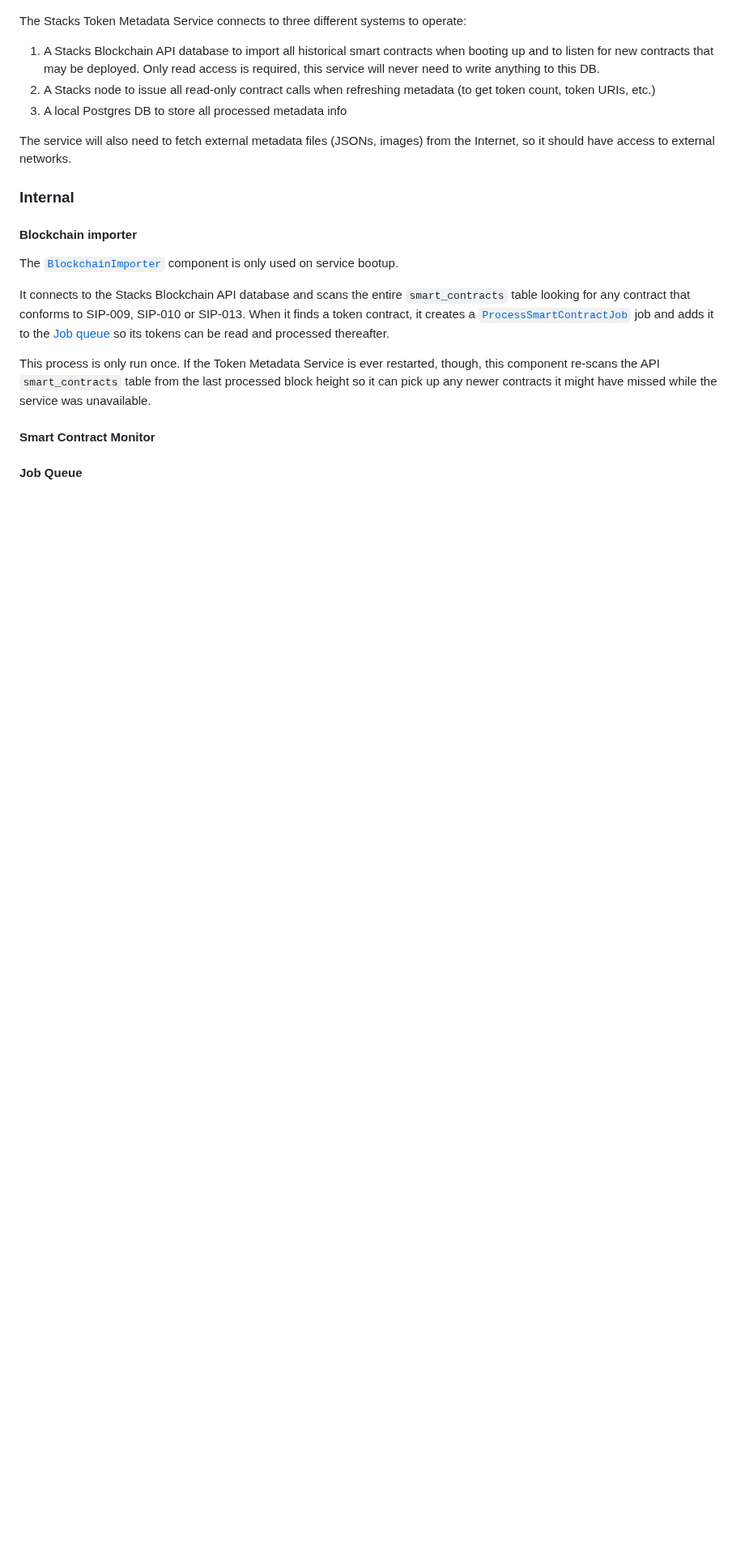
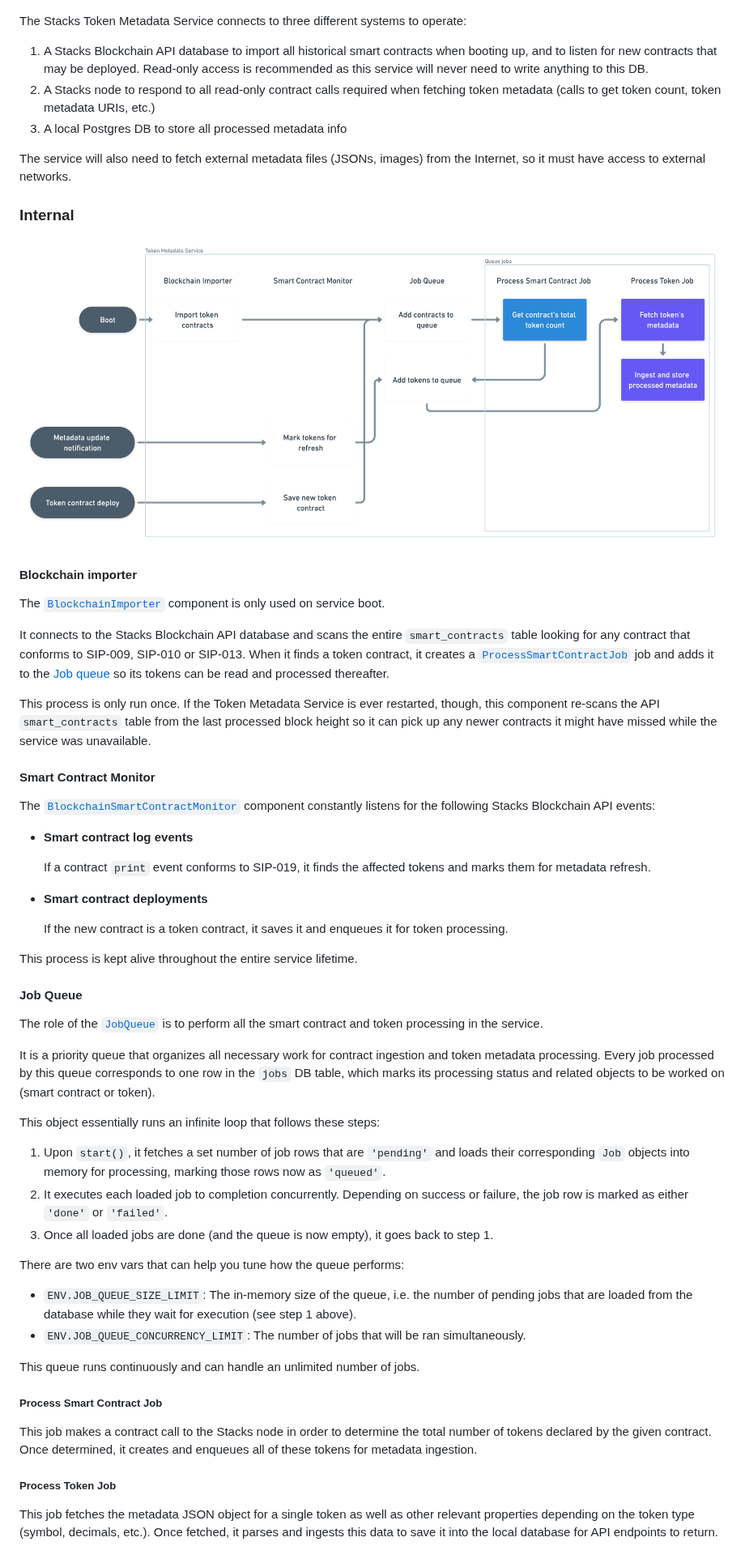
Before and after one commit to hirosystems/token-metadata-api, a Markdown page: README.md, the part around one of its changes. Shown at 81% size. GitHub-like rendering; pictures changed too: flowchart.png (added); blank space fills up the shorter version.

Commit message:
feat: flowchart

```diff
--- a/README.md
+++ b/README.md
@@ -81,23 +84,25 @@ npm run start
 
 The Stacks Token Metadata Service connects to three different systems to operate:
 
-1. A Stacks Blockchain API database to import all historical smart contracts when booting up and to
-   listen for new contracts that may be deployed. Only read access is required, this service will
-   never need to write anything to this DB.
-1. A Stacks node to issue all read-only contract calls when refreshing metadata (to get token count,
-   token URIs, etc.)
+1. A Stacks Blockchain API database to import all historical smart contracts when booting up, and to
+   listen for new contracts that may be deployed. Read-only access is recommended as this service
+   will never need to write anything to this DB.
+1. A Stacks node to respond to all read-only contract calls required when fetching token metadata
+   (calls to get token count, token metadata URIs, etc.)
 1. A local Postgres DB to store all processed metadata info
 
 The service will also need to fetch external metadata files (JSONs, images) from the Internet, so it
-should have access to external networks.
+must have access to external networks.
 
 ### Internal
+
+![Flowchart](flowchart.png)
 
 #### Blockchain importer
 
 The
 [`BlockchainImporter`](https://github.com/hirosystems/token-metadata-service/blob/develop/src/token-processor/blockchain-api/blockchain-importer.ts)
-component is only used on service bootup.
+component is only used on service boot.
 
 It connects to the Stacks Blockchain API database and scans the entire `smart_contracts` table
 looking for any contract that conforms to SIP-009, SIP-010 or SIP-013. When it finds a token
@@ -111,4 +116,53 @@ pick up any newer contracts it might have missed while the service was unavailab
 
 #### Smart Contract Monitor
 
+The
+[`BlockchainSmartContractMonitor`](https://github.com/hirosystems/token-metadata-service/blob/develop/src/token-processor/blockchain-api/blockchain-smart-contract-monitor.ts)
+component constantly listens for the following Stacks Blockchain API events:
+
+* **Smart contract log events**
+
+    If a contract `print` event conforms to SIP-019, it finds the affected tokens and marks them for
+    metadata refresh.
+
+* **Smart contract deployments**
+
+    If the new contract is a token contract, it saves it and enqueues it for token processing.
+
+This process is kept alive throughout the entire service lifetime.
+
 #### Job Queue
+
+The role of the
+[`JobQueue`](https://github.com/hirosystems/token-metadata-service/blob/develop/src/token-processor/queue/job-queue.ts)
+is to perform all the smart contract and token processing in the service.
+
+It is a priority queue that organizes all necessary work for contract ingestion and token metadata
+processing. Every job processed by this queue corresponds to one row in the `jobs` DB table, which
+marks its processing status and related objects to be worked on (smart contract or token).
+
+This object essentially runs an infinite loop that follows these steps:
+1. Upon `start()`, it fetches a set number of job rows that are `'pending'` and loads their
+   corresponding `Job` objects into memory for processing, marking those rows now as `'queued'`.
+2. It executes each loaded job to completion concurrently. Depending on success or failure, the job
+   row is marked as either `'done'` or `'failed'`.
+3. Once all loaded jobs are done (and the queue is now empty), it goes back to step 1.
+
+There are two env vars that can help you tune how the queue performs:
+* `ENV.JOB_QUEUE_SIZE_LIMIT`: The in-memory size of the queue, i.e. the number of pending jobs that
+   are loaded from the database while they wait for execution (see step 1 above).
+* `ENV.JOB_QUEUE_CONCURRENCY_LIMIT`: The number of jobs that will be ran simultaneously.
+
+This queue runs continuously and can handle an unlimited number of jobs.
+
+##### Process Smart Contract Job
+
+This job makes a contract call to the Stacks node in order to determine the total number of tokens
+declared by the given contract. Once determined, it creates and enqueues all of these tokens for
+metadata ingestion.
+
+##### Process Token Job
+
+This job fetches the metadata JSON object for a single token as well as other relevant properties
+depending on the token type (symbol, decimals, etc.). Once fetched, it parses and ingests this data
+to save it into the local database for API endpoints to return.
```
Also changed, not shown: other parts of README.md (+17 -14 lines).
